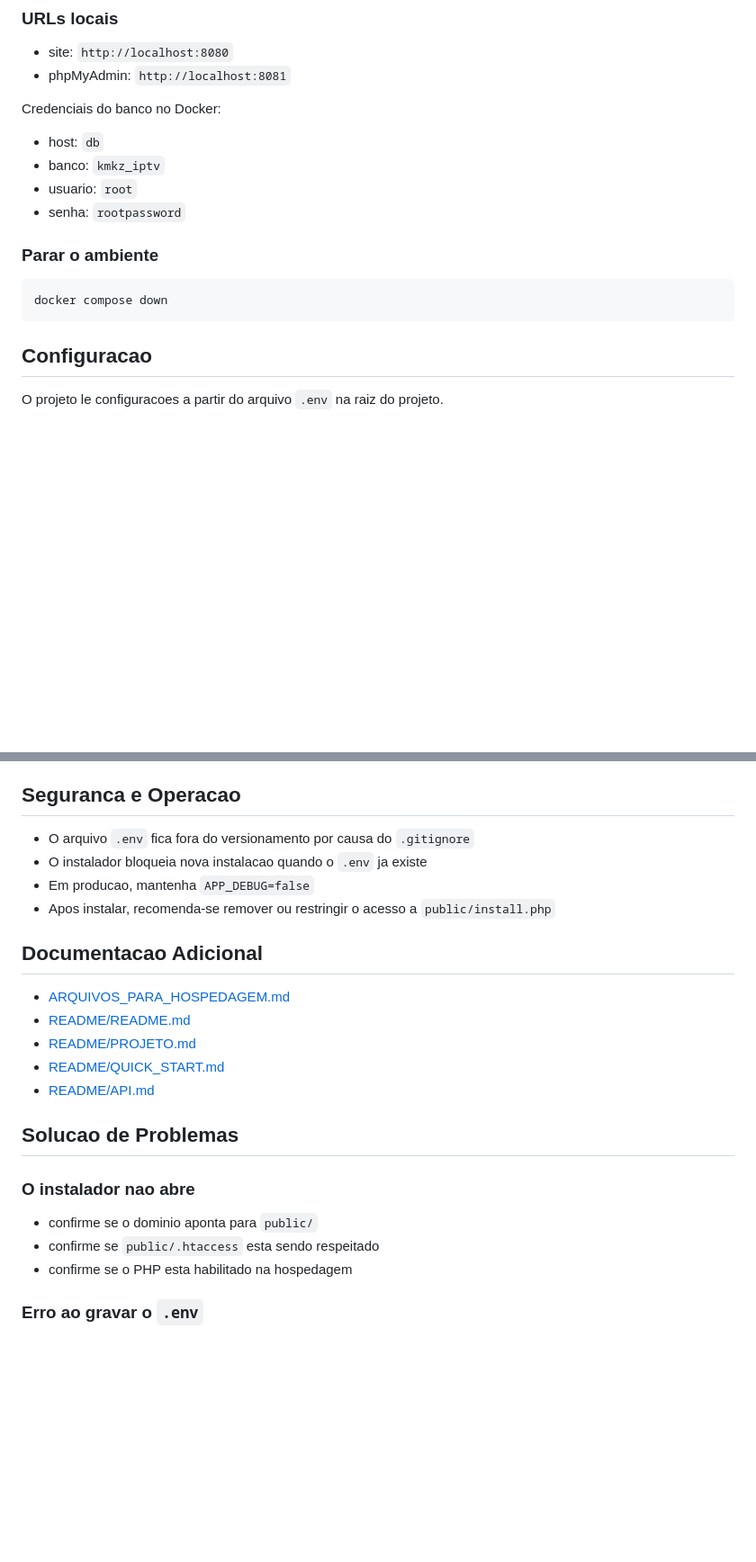
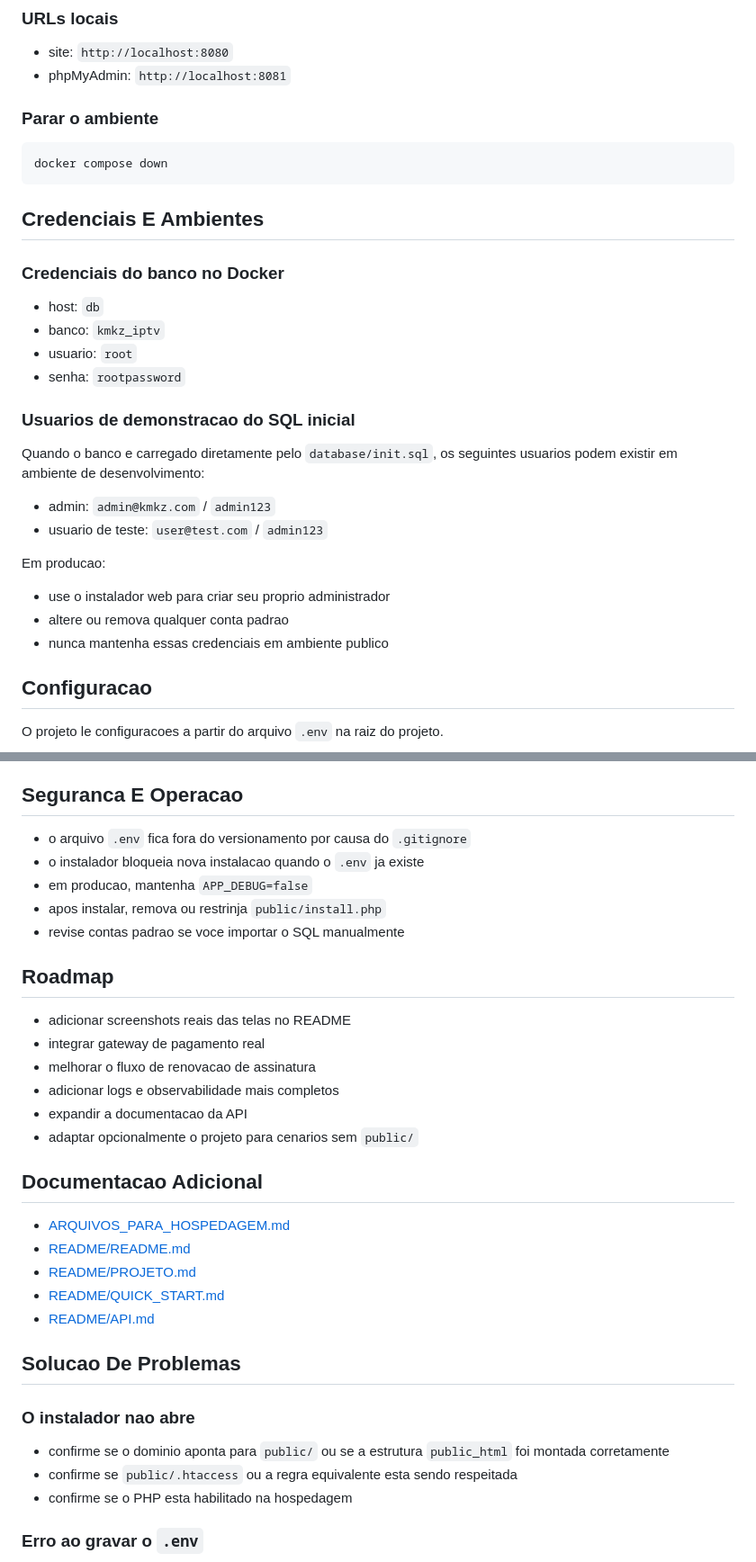
Before and after one commit to Ronickbr/iptv_php, a Markdown page: README.md, 2 parts joined by grey strips. Shown at 90% size. GitHub-like rendering; blank space fills up the shorter version.

````diff
--- a/README.md
+++ b/README.md
@@ -125,18 +217,33 @@ docker compose up -d
 - site: `http://localhost:8080`
 - phpMyAdmin: `http://localhost:8081`
 
-Credenciais do banco no Docker:
+### Parar o ambiente
+
+```bash
+docker compose down
+```
+
+## Credenciais E Ambientes
+
+### Credenciais do banco no Docker
 
 - host: `db`
 - banco: `kmkz_iptv`
 - usuario: `root`
 - senha: `rootpassword`
 
-### Parar o ambiente
+### Usuarios de demonstracao do SQL inicial
 
-```bash
-docker compose down
-```
+Quando o banco e carregado diretamente pelo `database/init.sql`, os seguintes usuarios podem existir em ambiente de desenvolvimento:
+
+- admin: `admin@kmkz.com` / `admin123`
+- usuario de teste: `user@test.com` / `admin123`
+
+Em producao:
+
+- use o instalador web para criar seu proprio administrador
+- altere ou remova qualquer conta padrao
+- nunca mantenha essas credenciais em ambiente publico
 
 ## Configuracao
 
@@ -210,12 +319,22 @@ Arquivos principais da API:
 - [admin.php](file:///d:/Sites/KMKZIPTV/public/admin.php)
 - [rewards.php](file:///d:/Sites/KMKZIPTV/public/rewards.php)
 
-## Seguranca e Operacao
+## Seguranca E Operacao
 
-- O arquivo `.env` fica fora do versionamento por causa do `.gitignore`
-- O instalador bloqueia nova instalacao quando o `.env` ja existe
-- Em producao, mantenha `APP_DEBUG=false`
-- Apos instalar, recomenda-se remover ou restringir o acesso a `public/install.php`
+- o arquivo `.env` fica fora do versionamento por causa do `.gitignore`
+- o instalador bloqueia nova instalacao quando o `.env` ja existe
+- em producao, mantenha `APP_DEBUG=false`
+- apos instalar, remova ou restrinja `public/install.php`
+- revise contas padrao se voce importar o SQL manualmente
+
+## Roadmap
+
+- adicionar screenshots reais das telas no README
+- integrar gateway de pagamento real
+- melhorar o fluxo de renovacao de assinatura
+- adicionar logs e observabilidade mais completos
+- expandir a documentacao da API
+- adaptar opcionalmente o projeto para cenarios sem `public/`
 
 ## Documentacao Adicional
 
@@ -225,12 +344,12 @@ Arquivos principais da API:
 - [README/QUICK_START.md](file:///d:/Sites/KMKZIPTV/README/QUICK_START.md)
 - [README/API.md](file:///d:/Sites/KMKZIPTV/README/API.md)
 
-## Solucao de Problemas
+## Solucao De Problemas
 
 ### O instalador nao abre
 
-- confirme se o dominio aponta para `public/`
-- confirme se `public/.htaccess` esta sendo respeitado
+- confirme se o dominio aponta para `public/` ou se a estrutura `public_html` foi montada corretamente
+- confirme se `public/.htaccess` ou a regra equivalente esta sendo respeitada
 - confirme se o PHP esta habilitado na hospedagem
 
 ### Erro ao gravar o `.env`
````
Also changed, not shown: other parts of README.md (+122 -28 lines).
